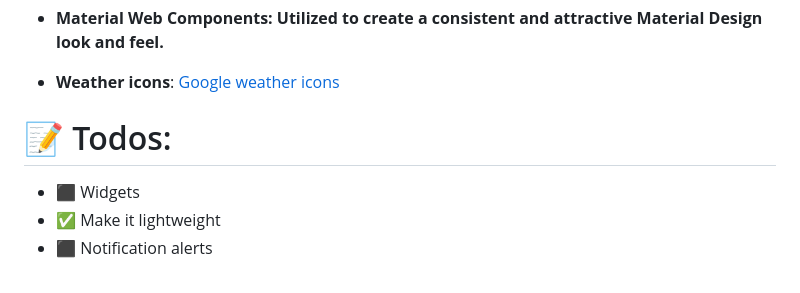
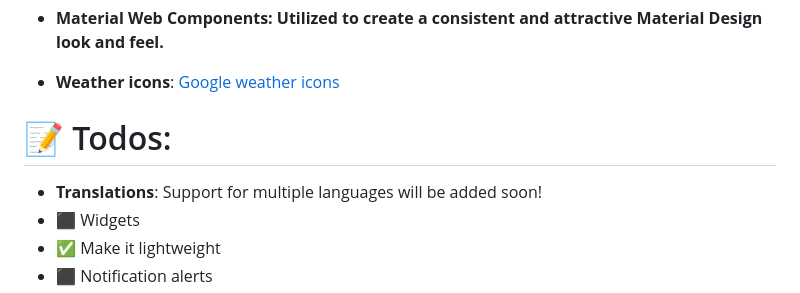
Before and after one commit to PranshulGG/WeatherMaster, a Markdown page: README.md, the part around the change. Drawn GitHub-style.

```diff
--- a/README.md
+++ b/README.md
@@ -85,6 +85,7 @@ WeatherMaster is developed with pure HTML, CSS, JavaScript, and Java. Designed t
 
  # 📝 Todos:
 
+ - **Translations**: Support for multiple languages will be added soon!
  - ⬛ Widgets
  - ✅ Make it lightweight
  - ⬛ Notification alerts
```
